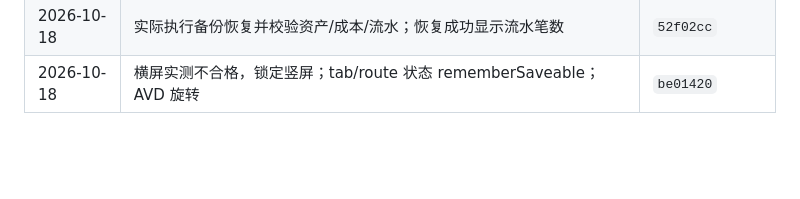
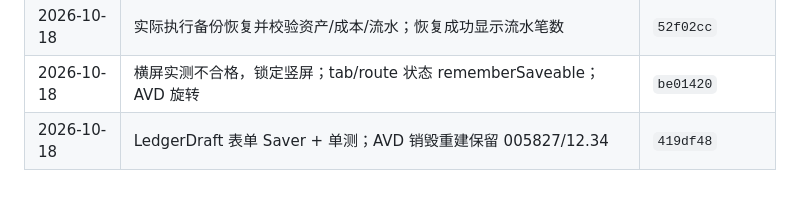
Before and after one commit to JUANWANG-BUAA/kestrel-ledger, a Markdown page: docs/18-全量优化计划.md, the part around the change. GitHub-like rendering; blank space fills up the shorter version.

```diff
--- a/docs/18-全量优化计划.md
+++ b/docs/18-全量优化计划.md
@@ -334,3 +334,4 @@ git diff --check
 | 2026-10-18 | SAF 导出/恢复解锁链路 AVD 走通；导入大小上限抽取并测试；245 单测 | `be4aef6` |
 | 2026-10-18 | 实际执行备份恢复并校验资产/成本/流水；恢复成功显示流水笔数 | `52f02cc` |
 | 2026-10-18 | 横屏实测不合格，锁定竖屏；tab/route 状态 rememberSaveable；AVD 旋转 | `be01420` |
+| 2026-10-18 | LedgerDraft 表单 Saver + 单测；AVD 销毁重建保留 005827/12.34 | `419df48` |
```
Also changed, not shown: README.md (+1 -1 lines), docs/14-全量优化任务清单.md (+8 -1 lines).
